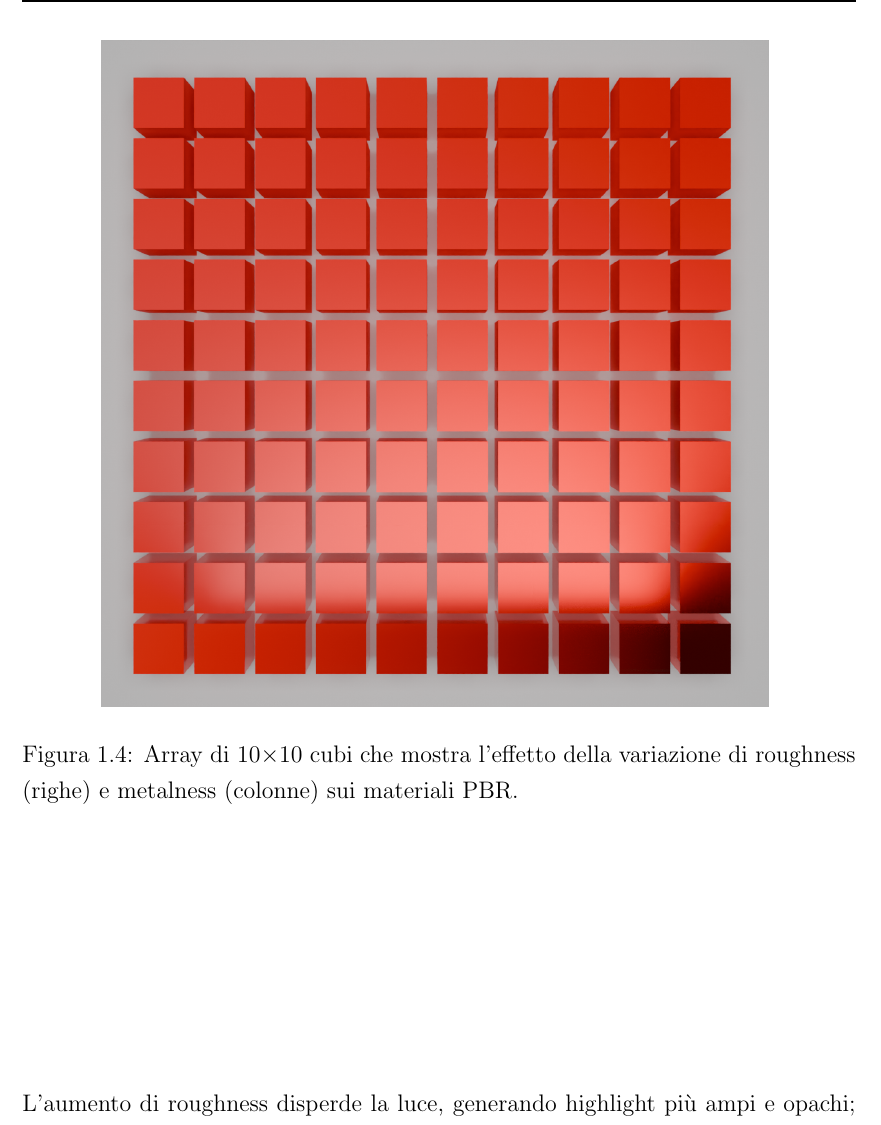
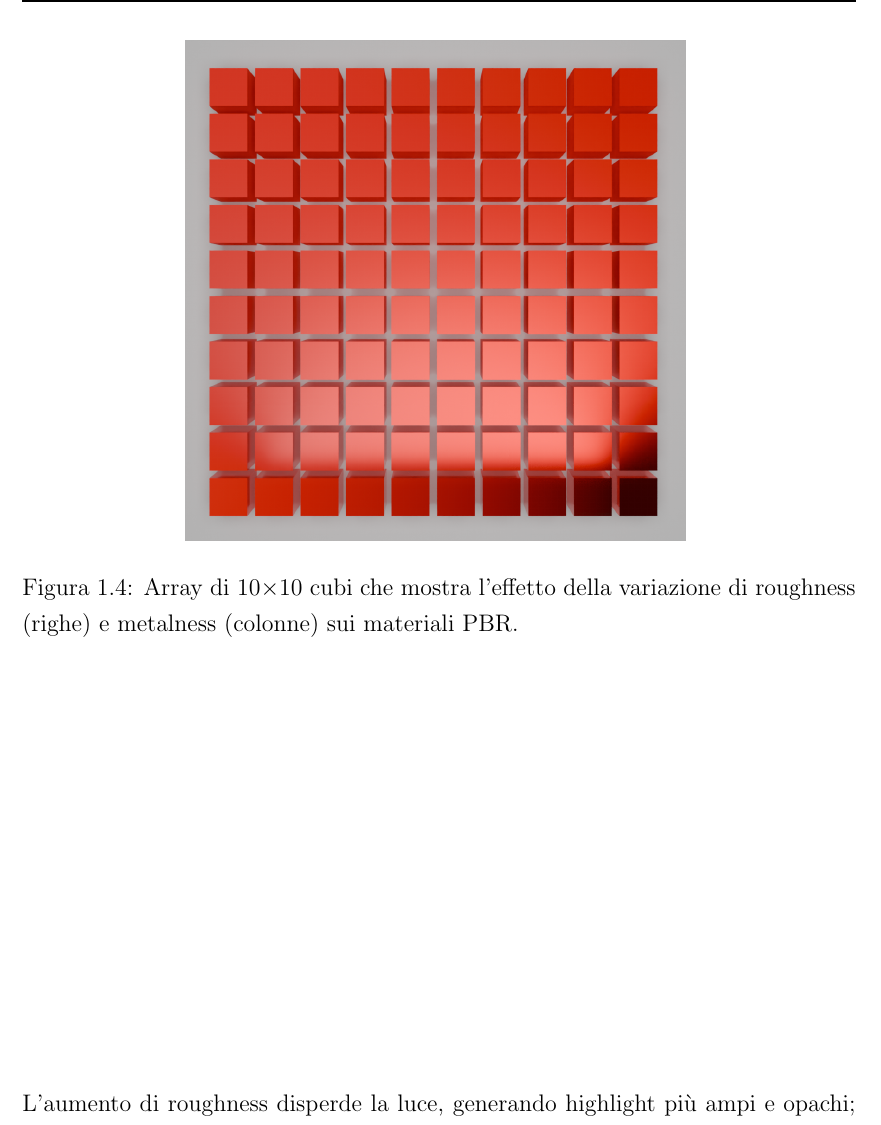
Before and after one commit to Fuwuffyi/thesis-project-tex, a LaTeX thesis (thesis-main.tex): part of page 20 of 43, cut so that both start at the same text. Compiled offline with pdfLaTeX.

Commit message:
Change cube image size

```diff
--- a/thesis-main.tex
+++ b/thesis-main.tex
@@ -269,7 +269,7 @@ In pratica, ogni termine della formula corrisponde a un effetto visivo:
 \end{itemize}
 \begin{figure}[H]
    \centering
-   \includegraphics[width=.8\linewidth]{figures/pbr_material_render.png}
+   \includegraphics[width=.6\linewidth]{figures/pbr_material_render.png}
    \caption{Array di 10$\times$10 cubi che mostra l'effetto della variazione di roughness (righe) e metalness
       (colonne) sui materiali PBR.}
    \label{fig:pbr-material-render}
```
